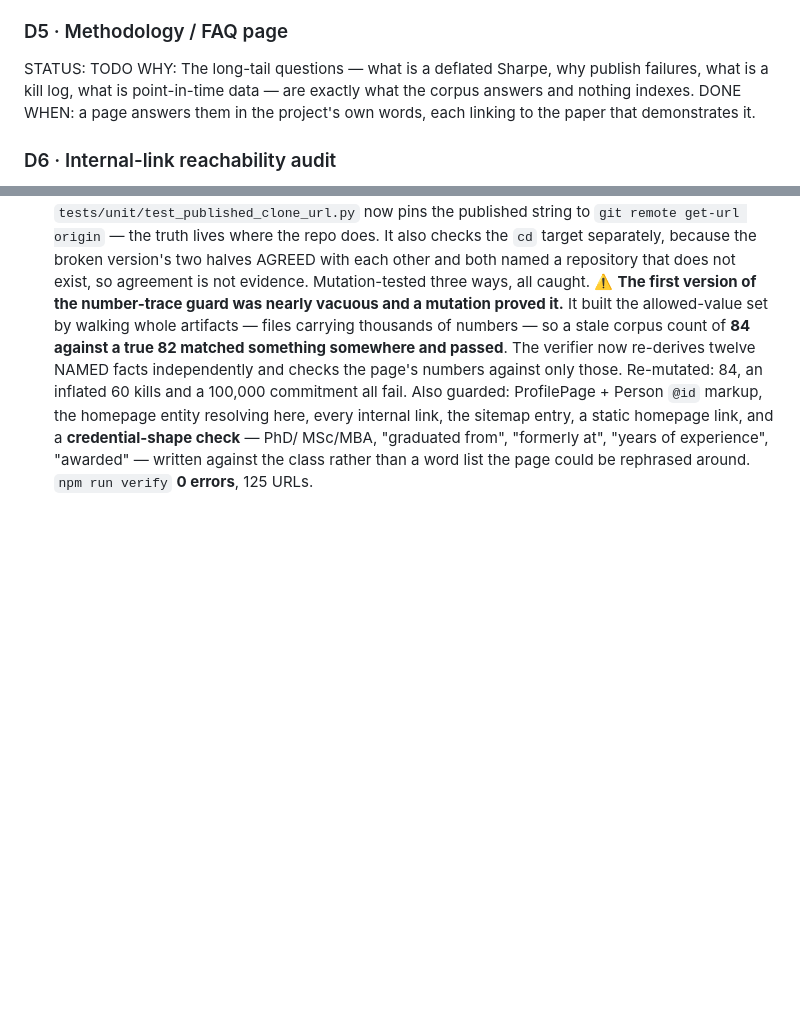
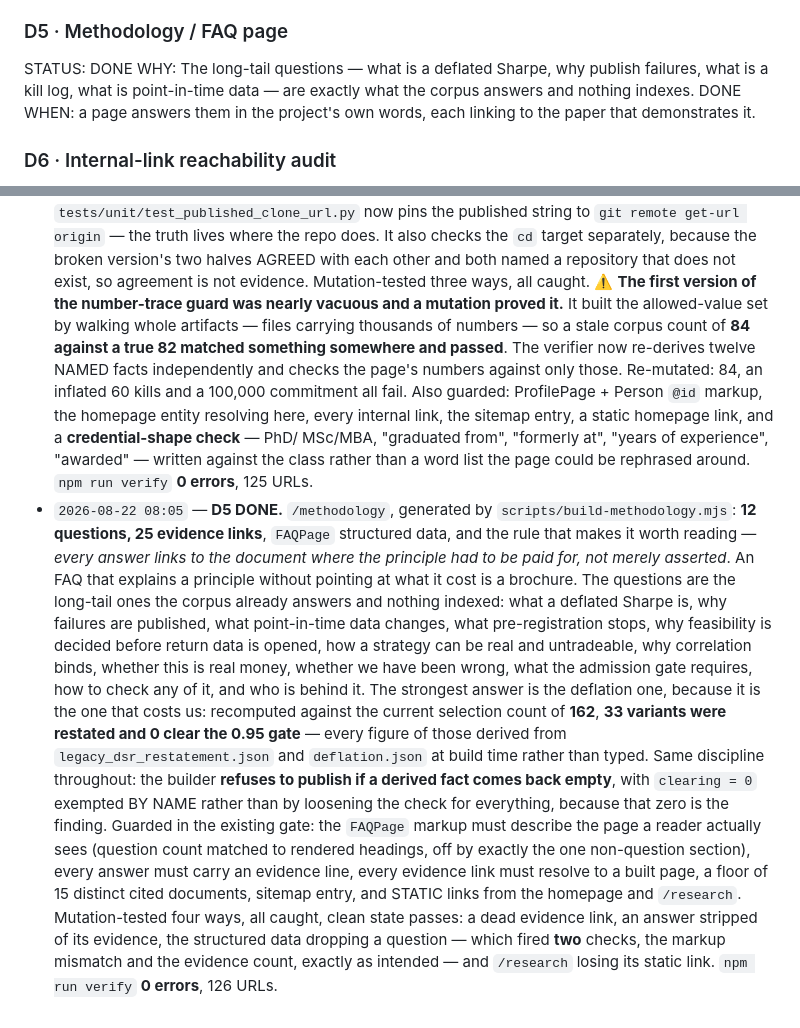
Before and after one commit to arhancanli/alphac, a Markdown page: docs/design/AUTONOMOUS_BACKLOG.md, 2 parts joined by grey strips. Rendered like a GitHub page; blank space fills up the shorter version.

Commit message:
backlog: D5 done — the long-tail questions, each answered with evidence
Twelve questions the corpus already answered and nothing indexed. Every answer links to the
document where the principle had to be paid for rather than asserted.

```diff
--- a/docs/design/AUTONOMOUS_BACKLOG.md
+++ b/docs/design/AUTONOMOUS_BACKLOG.md
@@ -298,7 +298,7 @@ DONE WHEN: a page exists with the `Person` markup, what the work is, and links t
 State only what is verifiable — no credentials, affiliations or awards that cannot be checked.
 
 ### D5 · Methodology / FAQ page
-STATUS: TODO
+STATUS: DONE
 WHY: The long-tail questions — what is a deflated Sharpe, why publish failures, what is a kill
 log, what is point-in-time data — are exactly what the corpus answers and nothing indexes.
 DONE WHEN: a page answers them in the project's own words, each linking to the paper that
@@ -873,3 +873,27 @@ where it is.*
   MSc/MBA, "graduated from", "formerly at", "years of experience", "awarded" — written against the
   class rather than a word list the page could be rephrased around.
   `npm run verify` **0 errors**, 125 URLs.
+- `2026-08-22 08:05` — **D5 DONE.** `/methodology`, generated by `scripts/build-methodology.mjs`:
+  **12 questions, 25 evidence links**, `FAQPage` structured data, and the rule that makes it worth
+  reading — *every answer links to the document where the principle had to be paid for, not merely
+  asserted*. An FAQ that explains a principle without pointing at what it cost is a brochure.
+  The questions are the long-tail ones the corpus already answers and nothing indexed: what a
+  deflated Sharpe is, why failures are published, what point-in-time data changes, what
+  pre-registration stops, why feasibility is decided before return data is opened, how a strategy
+  can be real and untradeable, why correlation binds, whether this is real money, whether we have
+  been wrong, what the admission gate requires, how to check any of it, and who is behind it.
+  The strongest answer is the deflation one, because it is the one that costs us: recomputed
+  against the current selection count of **162**, **33 variants were restated and 0 clear the 0.95
+  gate** — every figure of those derived from `legacy_dsr_restatement.json` and `deflation.json`
+  at build time rather than typed. Same discipline throughout: the builder **refuses to publish if
+  a derived fact comes back empty**, with `clearing = 0` exempted BY NAME rather than by loosening
+  the check for everything, because that zero is the finding.
+  Guarded in the existing gate: the `FAQPage` markup must describe the page a reader actually sees
+  (question count matched to rendered headings, off by exactly the one non-question section), every
+  answer must carry an evidence line, every evidence link must resolve to a built page, a floor of
+  15 distinct cited documents, sitemap entry, and STATIC links from the homepage and `/research`.
+  Mutation-tested four ways, all caught, clean state passes: a dead evidence link, an answer
+  stripped of its evidence, the structured data dropping a question — which fired **two** checks,
+  the markup mismatch and the evidence count, exactly as intended — and `/research` losing its
+  static link.
+  `npm run verify` **0 errors**, 126 URLs.
```
